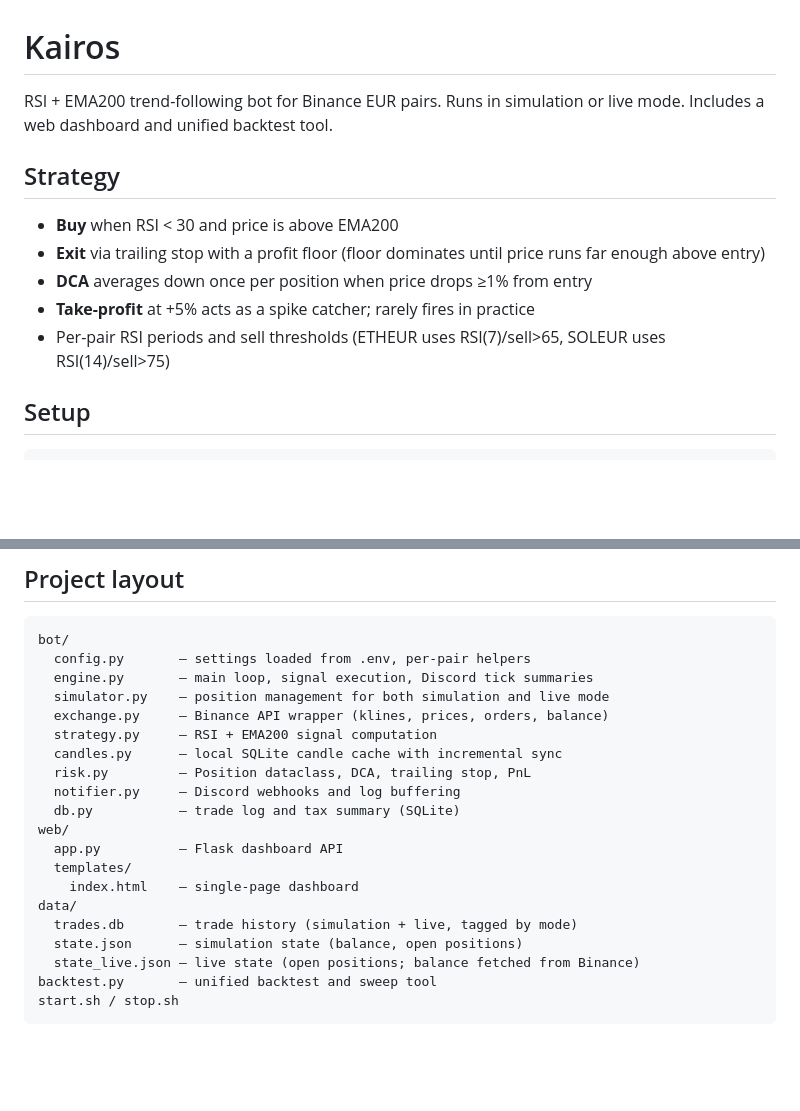
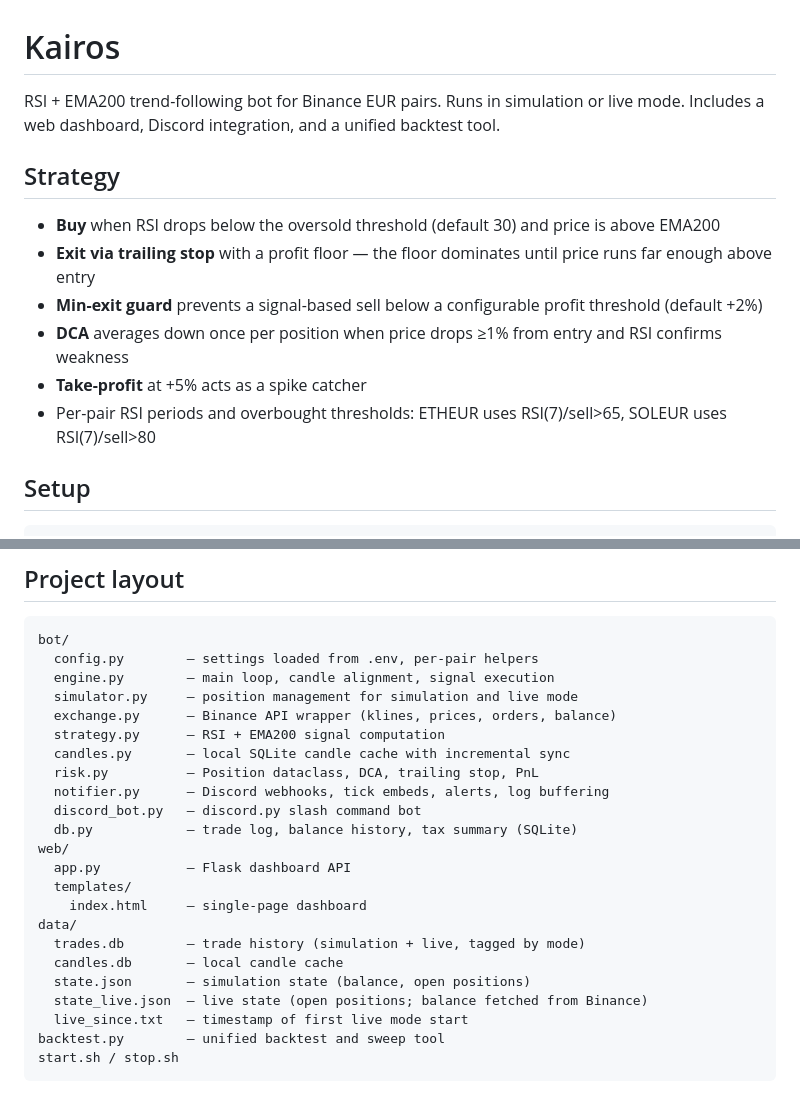
Before and after one commit to Noigralam/kairos-trader, a Markdown page: README.md, 2 parts joined by grey strips. Drawn GitHub-style; blank space fills up the shorter version.

````diff
--- a/README.md
+++ b/README.md
@@ -1,14 +1,15 @@
 # Kairos
 
-RSI + EMA200 trend-following bot for Binance EUR pairs. Runs in simulation or live mode. Includes a web dashboard and unified backtest tool.
+RSI + EMA200 trend-following bot for Binance EUR pairs. Runs in simulation or live mode. Includes a web dashboard, Discord integration, and a unified backtest tool.
 
 ## Strategy
 
-- **Buy** when RSI < 30 and price is above EMA200
-- **Exit** via trailing stop with a profit floor (floor dominates until price runs far enough above entry)
-- **DCA** averages down once per position when price drops ≥1% from entry
-- **Take-profit** at +5% acts as a spike catcher; rarely fires in practice
-- Per-pair RSI periods and sell thresholds (ETHEUR uses RSI(7)/sell>65, SOLEUR uses RSI(14)/sell>75)
+- **Buy** when RSI drops below the oversold threshold (default 30) and price is above EMA200
+- **Exit via trailing stop** with a profit floor — the floor dominates until price runs far enough above entry
+- **Min-exit guard** prevents a signal-based sell below a configurable profit threshold (default +2%)
+- **DCA** averages down once per position when price drops ≥1% from entry and RSI confirms weakness
+- **Take-profit** at +5% acts as a spike catcher
+- Per-pair RSI periods and overbought thresholds: ETHEUR uses RSI(7)/sell>65, SOLEUR uses RSI(7)/sell>80
 
 ## Setup
 
@@ -87,23 +107,26 @@ python backtest.py sweep exit 365 180 90
 
 ```
 bot/
-  config.py       — settings loaded from .env, per-pair helpers
-  engine.py       — main loop, signal execution, Discord tick summaries
-  simulator.py    — position management for both simulation and live mode
-  exchange.py     — Binance API wrapper (klines, prices, orders, balance)
-  strategy.py     — RSI + EMA200 signal computation
-  candles.py      — local SQLite candle cache with incremental sync
-  risk.py         — Position dataclass, DCA, trailing stop, PnL
-  notifier.py     — Discord webhooks and log buffering
-  db.py           — trade log and tax summary (SQLite)
+  config.py        — settings loaded from .env, per-pair helpers
+  engine.py        — main loop, candle alignment, signal execution
+  simulator.py     — position management for simulation and live mode
+  exchange.py      — Binance API wrapper (klines, prices, orders, balance)
+  strategy.py      — RSI + EMA200 signal computation
+  candles.py       — local SQLite candle cache with incremental sync
+  risk.py          — Position dataclass, DCA, trailing stop, PnL
+  notifier.py      — Discord webhooks, tick embeds, alerts, log buffering
+  discord_bot.py   — discord.py slash command bot
+  db.py            — trade log, balance history, tax summary (SQLite)
 web/
-  app.py          — Flask dashboard API
+  app.py           — Flask dashboard API
   templates/
-    index.html    — single-page dashboard
+    index.html     — single-page dashboard
 data/
-  trades.db       — trade history (simulation + live, tagged by mode)
-  state.json      — simulation state (balance, open positions)
-  state_live.json — live state (open positions; balance fetched from Binance)
-backtest.py       — unified backtest and sweep tool
+  trades.db        — trade history (simulation + live, tagged by mode)
+  candles.db       — local candle cache
+  state.json       — simulation state (balance, open positions)
+  state_live.json  — live state (open positions; balance fetched from Binance)
+  live_since.txt   — timestamp of first live mode start
+backtest.py        — unified backtest and sweep tool
 start.sh / stop.sh
 ```
````
Also changed, not shown: other parts of README.md (+25 -6 lines).
